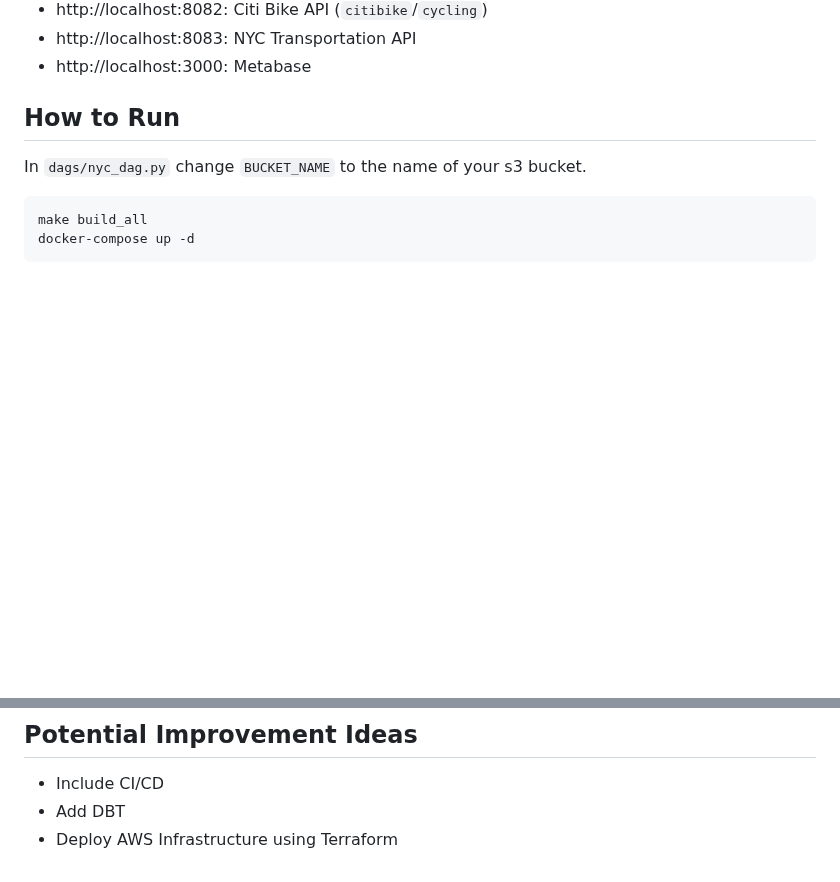
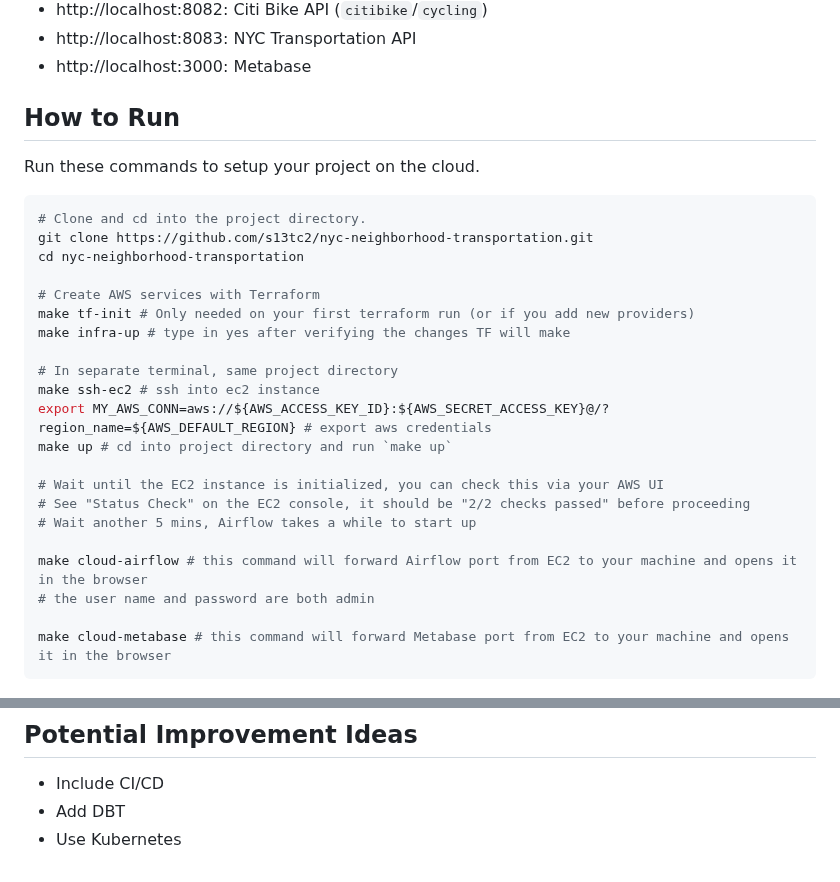
Before and after one commit to s13tc2/de-proj, a Markdown page: README.md, 2 parts joined by grey strips. GitHub-like rendering; blank space fills up the shorter version.

Commit message:
working version

````diff
--- a/README.md
+++ b/README.md
@@ -27,11 +27,30 @@ Ports on which services are available:
 
 ## How to Run
 
-In `dags/nyc_dag.py` change `BUCKET_NAME` to the name of your s3 bucket.
+Run these commands to setup your project on the cloud.
 
-```bash
-make build_all
-docker-compose up -d
+```shell
+# Clone and cd into the project directory.
+git clone https://github.com/s13tc2/nyc-neighborhood-transportation.git
+cd nyc-neighborhood-transportation
+
+# Create AWS services with Terraform
+make tf-init # Only needed on your first terraform run (or if you add new providers)
+make infra-up # type in yes after verifying the changes TF will make
+
+# In separate terminal, same project directory
+make ssh-ec2 # ssh into ec2 instance
+export MY_AWS_CONN=aws://${AWS_ACCESS_KEY_ID}:${AWS_SECRET_ACCESS_KEY}@/?region_name=${AWS_DEFAULT_REGION} # export aws credentials
+make up # cd into project directory and run `make up`
+
+# Wait until the EC2 instance is initialized, you can check this via your AWS UI
+# See "Status Check" on the EC2 console, it should be "2/2 checks passed" before proceeding
+# Wait another 5 mins, Airflow takes a while to start up
+
+make cloud-airflow # this command will forward Airflow port from EC2 to your machine and opens it in the browser
+# the user name and password are both admin
+
+make cloud-metabase # this command will forward Metabase port from EC2 to your machine and opens it in the browser
 ```
 
 ![configs](images/airflow_ui_config.png)
@@ -122,4 +141,4 @@ A snippet of the data:
 
 - Include CI/CD
 - Add DBT
-- Deploy AWS Infrastructure using Terraform
+- Use Kubernetes
````
